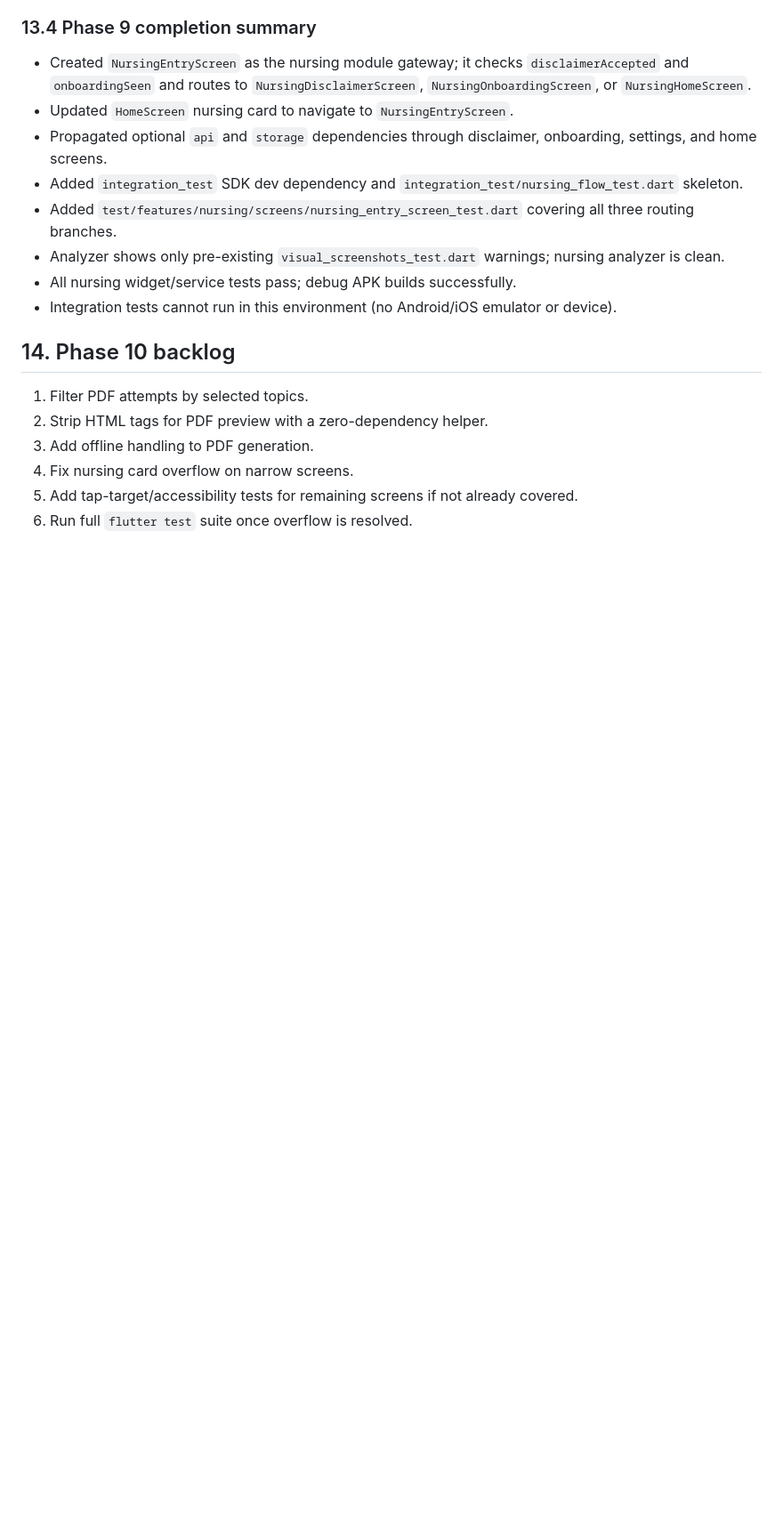
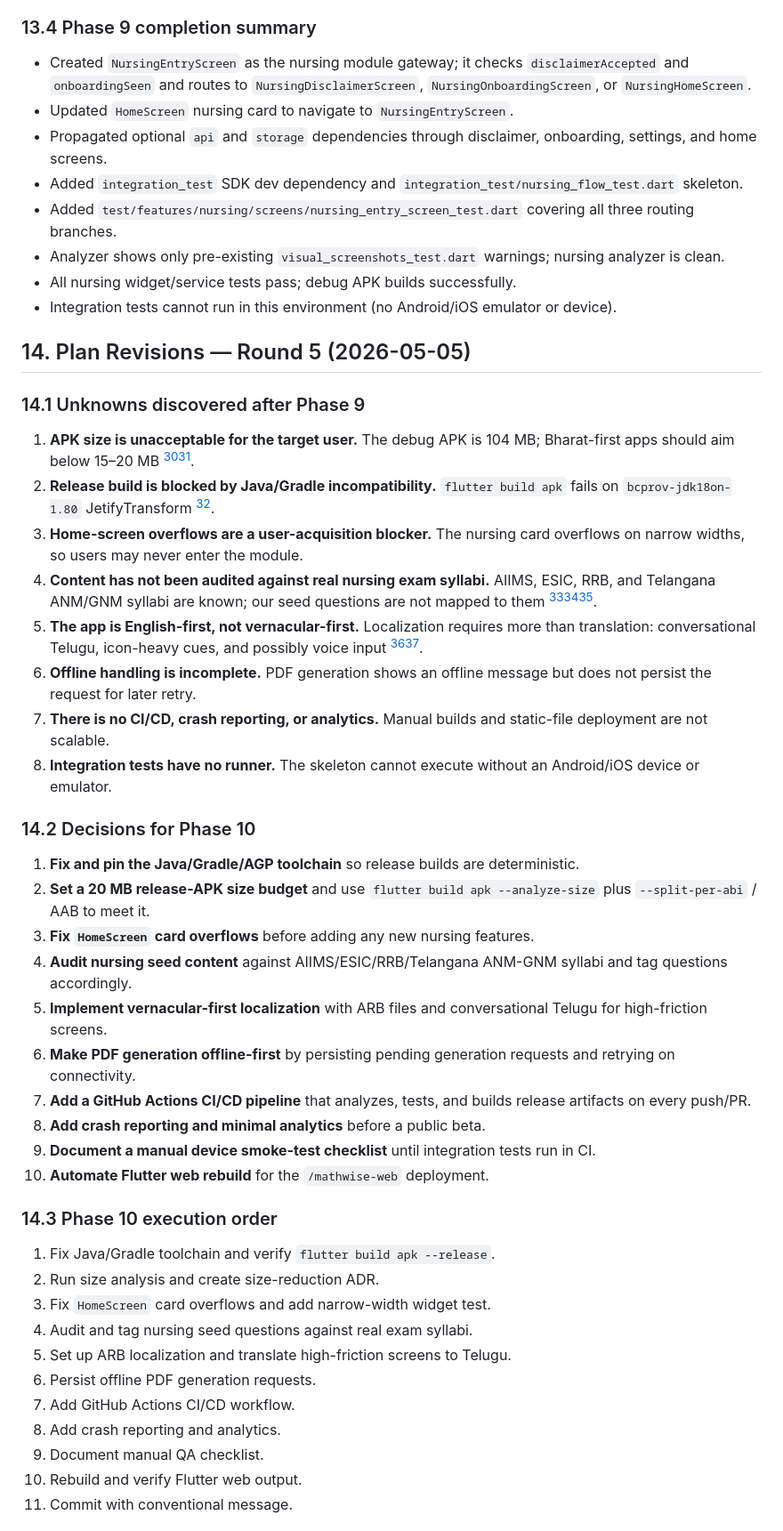
Before and after one commit to shivaram19/drmath, a Markdown page: mathwise_build/docs/nursing-flutter-completion-plan.md, the part around one of its changes. Shown at 89% size. GitHub-like rendering; blank space fills up the shorter version.

```diff
--- a/mathwise_build/docs/nursing-flutter-completion-plan.md
+++ b/mathwise_build/docs/nursing-flutter-completion-plan.md
@@ -764,10 +764,42 @@ Documented lesson: `pumpAndSettle` waits for all animations to complete; an inde
 - All nursing widget/service tests pass; debug APK builds successfully.
 - Integration tests cannot run in this environment (no Android/iOS emulator or device).
 
-## 14. Phase 10 backlog
-1. Filter PDF attempts by selected topics.
-2. Strip HTML tags for PDF preview with a zero-dependency helper.
-3. Add offline handling to PDF generation.
-4. Fix nursing card overflow on narrow screens.
-5. Add tap-target/accessibility tests for remaining screens if not already covered.
-6. Run full `flutter test` suite once overflow is resolved.
+## 14. Plan Revisions — Round 5 (2026-05-05)
+
+### 14.1 Unknowns discovered after Phase 9
+
+1. **APK size is unacceptable for the target user.** The debug APK is 104 MB; Bharat-first apps should aim below 15–20 MB [^23][^24].
+2. **Release build is blocked by Java/Gradle incompatibility.** `flutter build apk` fails on `bcprov-jdk18on-1.80` JetifyTransform [^25].
+3. **Home-screen overflows are a user-acquisition blocker.** The nursing card overflows on narrow widths, so users may never enter the module.
+4. **Content has not been audited against real nursing exam syllabi.** AIIMS, ESIC, RRB, and Telangana ANM/GNM syllabi are known; our seed questions are not mapped to them [^26][^27][^28].
+5. **The app is English-first, not vernacular-first.** Localization requires more than translation: conversational Telugu, icon-heavy cues, and possibly voice input [^23][^29].
+6. **Offline handling is incomplete.** PDF generation shows an offline message but does not persist the request for later retry.
+7. **There is no CI/CD, crash reporting, or analytics.** Manual builds and static-file deployment are not scalable.
+8. **Integration tests have no runner.** The skeleton cannot execute without an Android/iOS device or emulator.
+
+### 14.2 Decisions for Phase 10
+
+1. **Fix and pin the Java/Gradle/AGP toolchain** so release builds are deterministic.
+2. **Set a 20 MB release-APK size budget** and use `flutter build apk --analyze-size` plus `--split-per-abi` / AAB to meet it.
+3. **Fix `HomeScreen` card overflows** before adding any new nursing features.
+4. **Audit nursing seed content** against AIIMS/ESIC/RRB/Telangana ANM-GNM syllabi and tag questions accordingly.
+5. **Implement vernacular-first localization** with ARB files and conversational Telugu for high-friction screens.
+6. **Make PDF generation offline-first** by persisting pending generation requests and retrying on connectivity.
+7. **Add a GitHub Actions CI/CD pipeline** that analyzes, tests, and builds release artifacts on every push/PR.
+8. **Add crash reporting and minimal analytics** before a public beta.
+9. **Document a manual device smoke-test checklist** until integration tests run in CI.
+10. **Automate Flutter web rebuild** for the `/mathwise-web` deployment.
+
+### 14.3 Phase 10 execution order
+1. Fix Java/Gradle toolchain and verify `flutter build apk --release`.
+2. Run size analysis and create size-reduction ADR.
+3. Fix `HomeScreen` card overflows and add narrow-width widget test.
+4. Audit and tag nursing seed questions against real exam syllabi.
+5. Set up ARB localization and translate high-friction screens to Telugu.
+6. Persist offline PDF generation requests.
+7. Add GitHub Actions CI/CD workflow.
+8. Add crash reporting and analytics.
+9. Document manual QA checklist.
+10. Rebuild and verify Flutter web output.
+11. Commit with conventional message.
+
```
Also changed, not shown: other parts of mathwise_build/docs/nursing-flutter-completion-plan.md (+30 -0 lines), mathwise_build/docs/nursing-flutter-introspection-round5.md (added, +196 -0 lines).
